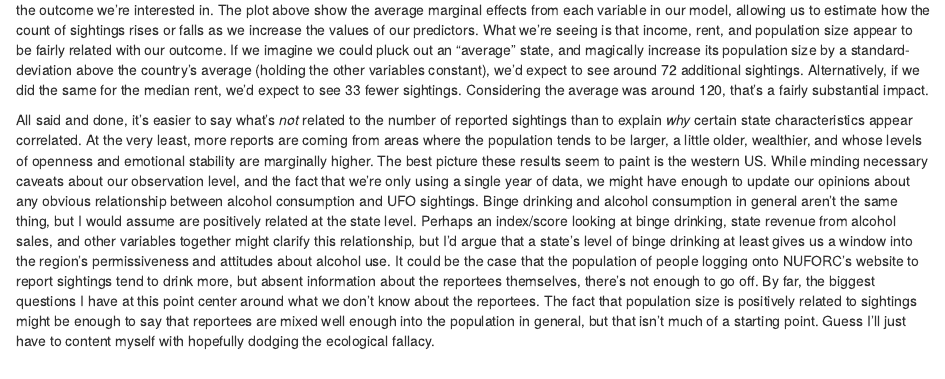
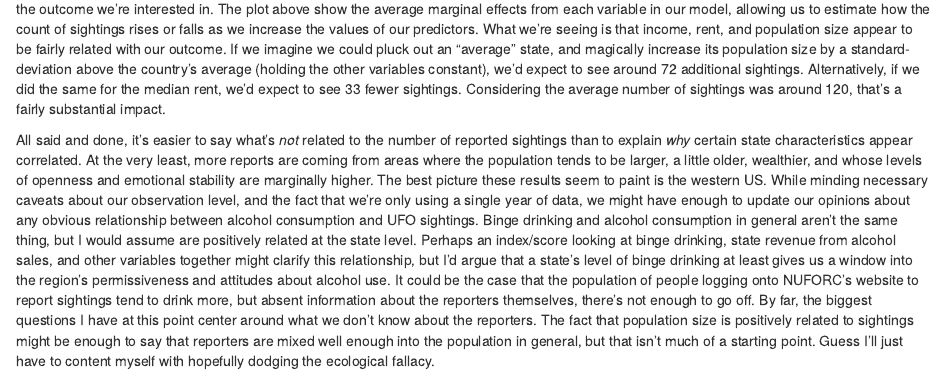
Before and after one commit to mooreaw/mooreaw.github.io, an R Markdown document (post/2017-06-09-exploring-ufo-sightings.Rmd): the page in a window 1100 px wide, from 3450 px down before the commit and from 3470 px down after it, so that both start at the same text. Rendered offline with R 4.5, knitr and Pandoc, with nearby package versions; some code elsewhere in the file could not run offline.

Commit message:
typo patrol

````diff
--- a/post/2017-06-09-exploring-ufo-sightings.Rmd
+++ b/post/2017-06-09-exploring-ufo-sightings.Rmd
@@ -589,9 +589,9 @@ marginal_fx <- margins::margins(sightings_pois) %>%
 marginal_fx
 ```
 
-Okay, last plot, I promise! The main benefit of a regression model is that it lets us understand how an individual variable in our data contributes to the outcome we're interested in. The plot above show the average marginal effects from each variable in our model, allowing us to estimate how the count of sightings rises or falls as we increase the values of our predictors. What we're seeing is that income, rent, and population size appear to be fairly related with our outcome. If we imagine we could pluck out an "average" state, and magically increase its population size by a standard-deviation above the country's average (holding the other variables constant), we'd expect to see around 72 additional sightings. Alternatively, if we did the same for the median rent, we'd expect to see 33 fewer sightings. Considering the average was around 120, that's a fairly substantial impact.
+Okay, last plot, I promise! The main benefit of a regression model is that it lets us understand how an individual variable in our data contributes to the outcome we're interested in. The plot above show the average marginal effects from each variable in our model, allowing us to estimate how the count of sightings rises or falls as we increase the values of our predictors. What we're seeing is that income, rent, and population size appear to be fairly related with our outcome. If we imagine we could pluck out an "average" state, and magically increase its population size by a standard-deviation above the country's average (holding the other variables constant), we'd expect to see around 72 additional sightings. Alternatively, if we did the same for the median rent, we'd expect to see 33 fewer sightings. Considering the average number of sightings was around 120, that's a fairly substantial impact.
 
-All said and done, it's easier to say what's *not* related to the number of reported sightings than to explain *why* certain state characteristics appear correlated. At the very least, more reports are coming from areas where the population tends to be larger, a little older, wealthier, and whose levels of openness and emotional stability are marginally higher. The best picture these results seem to paint is the western US. While minding necessary caveats about our observation level, and the fact that we're only using a single year of data, we might have enough to update our opinions about any obvious relationship between alcohol consumption and UFO sightings. Binge drinking and alcohol consumption in general aren't the same thing, but I would assume are positively related at the state level. Perhaps an index/score looking at binge drinking, state revenue from alcohol sales, and other variables together might clarify this relationship, but I'd argue that a state's level of binge drinking at least gives us a window into the region's permissiveness and attitudes about alcohol use. It could be the case that the population of people logging onto NUFORC's website to report sightings tend to drink more, but absent information about the reportees themselves, there's not enough to go off. By far, the biggest questions I have at this point center around what we don't know about the reportees. The fact that population size is positively related to sightings might be enough to say that reportees are mixed well enough into the population in general, but that isn't much of a starting point. Guess I'll just have to content myself with hopefully dodging the ecological fallacy.
+All said and done, it's easier to say what's *not* related to the number of reported sightings than to explain *why* certain state characteristics appear correlated. At the very least, more reports are coming from areas where the population tends to be larger, a little older, wealthier, and whose levels of openness and emotional stability are marginally higher. The best picture these results seem to paint is the western US. While minding necessary caveats about our observation level, and the fact that we're only using a single year of data, we might have enough to update our opinions about any obvious relationship between alcohol consumption and UFO sightings. Binge drinking and alcohol consumption in general aren't the same thing, but I would assume are positively related at the state level. Perhaps an index/score looking at binge drinking, state revenue from alcohol sales, and other variables together might clarify this relationship, but I'd argue that a state's level of binge drinking at least gives us a window into the region's permissiveness and attitudes about alcohol use. It could be the case that the population of people logging onto NUFORC's website to report sightings tend to drink more, but absent information about the reporters themselves, there's not enough to go off. By far, the biggest questions I have at this point center around what we don't know about the reporters. The fact that population size is positively related to sightings might be enough to say that reporters are mixed well enough into the population in general, but that isn't much of a starting point. Guess I'll just have to content myself with hopefully dodging the ecological fallacy.
 
 <br>
 <br>
````
Also changed, not shown: post/2017-06-09-exploring-ufo-sightings.Rmd (2 more changed lines).
